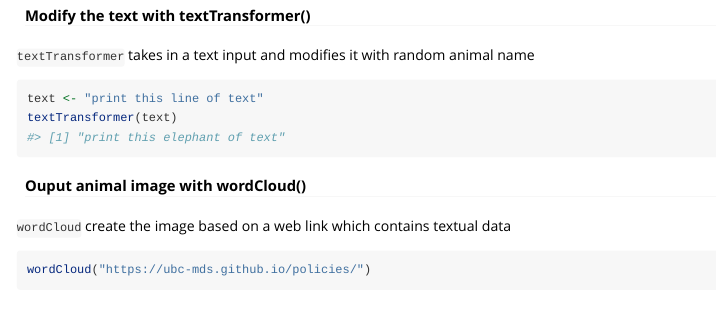
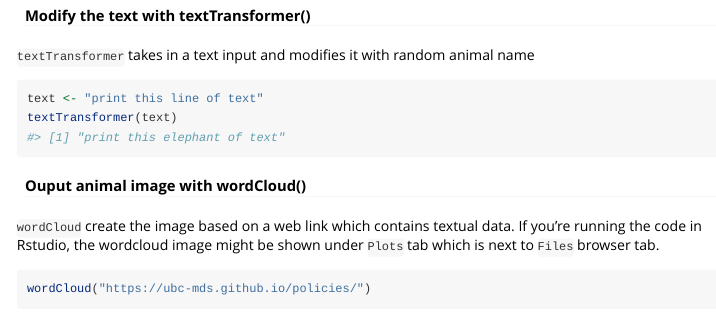
Before and after one commit to UBC-MDS/Ranimalsgonewild, an R Markdown document (vignettes/ranimalgonewild-vignette.Rmd): the page in a window 1100 px wide, from 1070 px down. Rendered offline with R 4.5, knitr and Pandoc, with nearby package versions; code that draws random numbers runs with fixed seeds of ours; some code elsewhere in the file could not run offline.

Commit message:
Minor change to test Pages image rendering

````diff
--- a/vignettes/ranimalgonewild-vignette.Rmd
+++ b/vignettes/ranimalgonewild-vignette.Rmd
@@ -58,10 +61,12 @@ animal_img <- animalType(species, text)
 #### Modify the text with textTransformer()
 
 `textTransformer` takes in a text input and modifies it with random animal name
+
 ```{r}
 text <- "print this line of text"
 textTransformer(text)
 ```
 
 #### Ouput animal image with wordCloud()
-`wordCloud` create the image based on a web link which contains textual data
+
+`wordCloud` create the image based on a web link which contains textual data. If you're running the code in Rstudio, the wordcloud image might be shown under `Plots` tab which is next to `Files` browser tab.
````
Also changed, not shown: docs/pkgdown.yml, vignettes/ranimalgonewild-vignette.Rmd (15 more changed lines), 6 other files.
